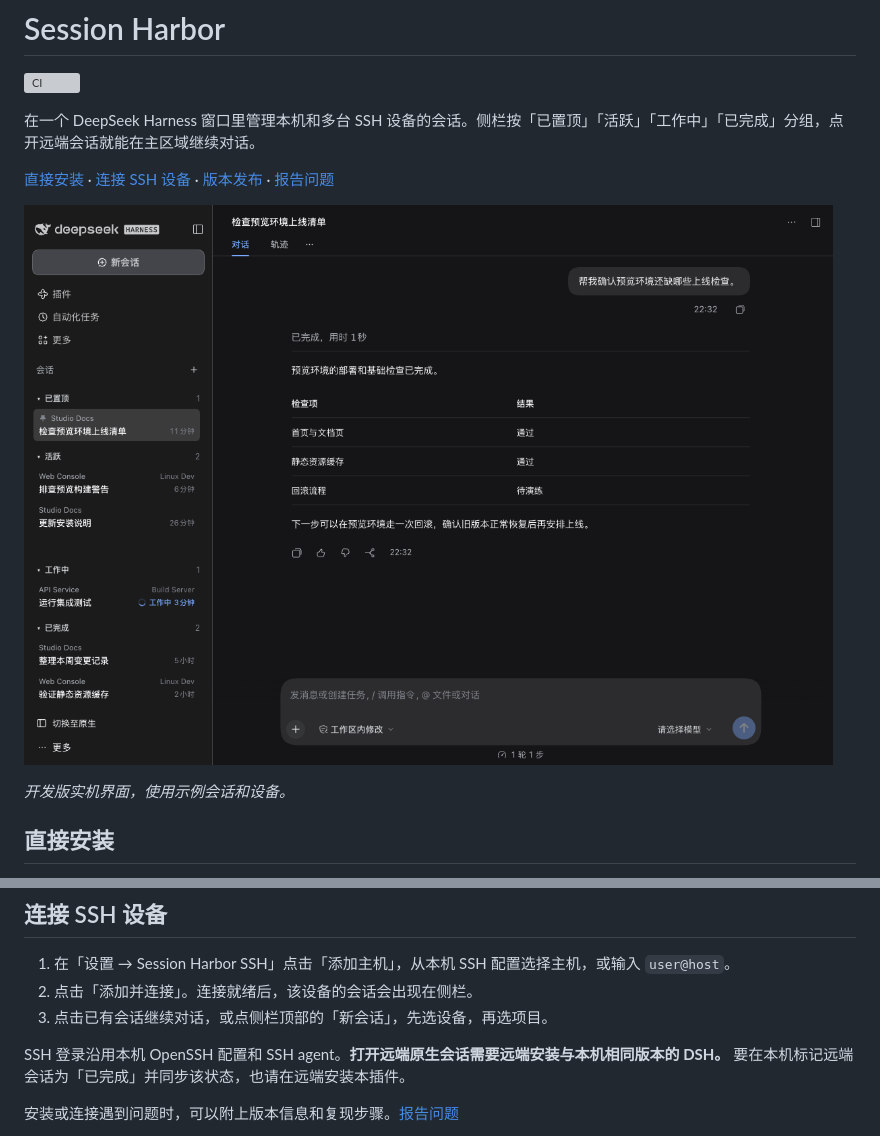
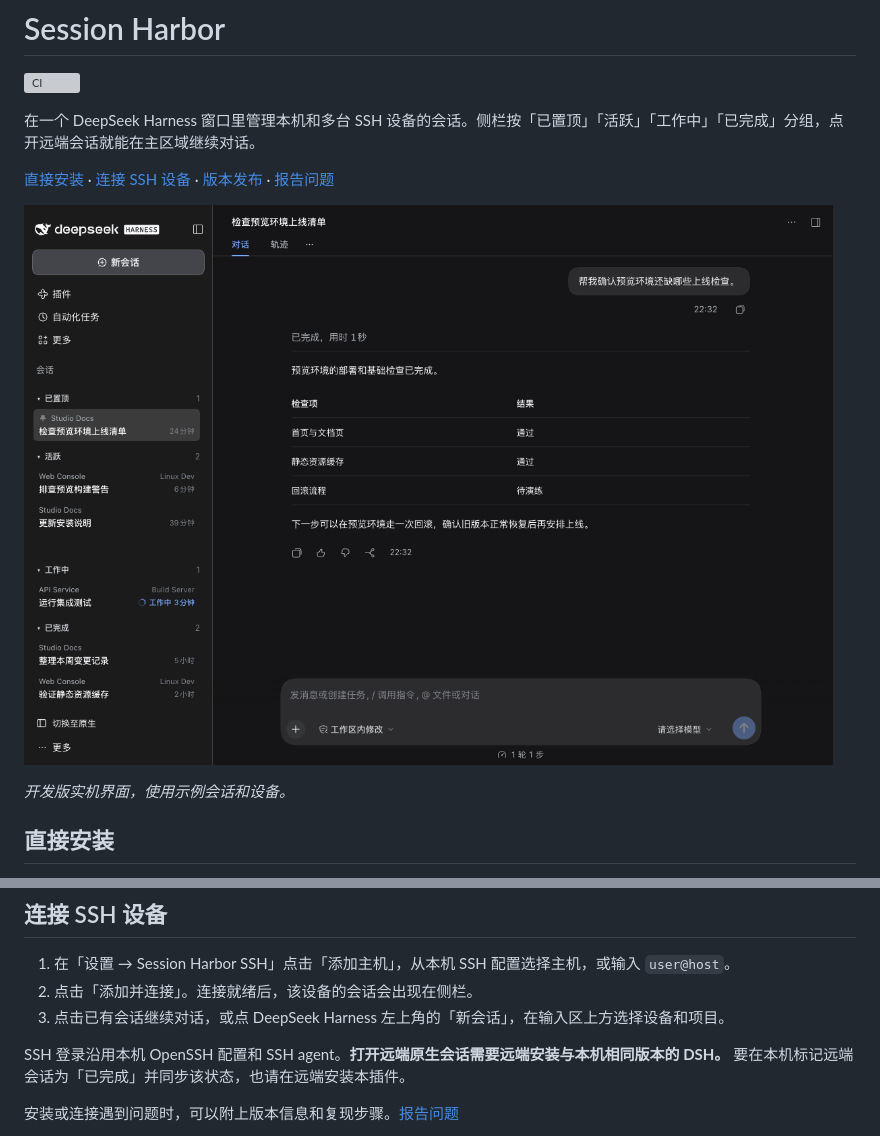
Before and after one commit to TengYangTuoHai/dsh-session-harbor, a Markdown page: README.md, 2 parts joined by grey strips. GitHub-like rendering; pictures changed too: docs/session-harbor.png; grey boxes are pictures that could not be loaded.

```diff
--- a/README.md
+++ b/README.md
@@ -41,7 +41,7 @@
 
 1. 在「设置 → Session Harbor SSH」点击「添加主机」，从本机 SSH 配置选择主机，或输入 `user@host`。
 2. 点击「添加并连接」。连接就绪后，该设备的会话会出现在侧栏。
-3. 点击已有会话继续对话，或点侧栏顶部的「新会话」，先选设备，再选项目。
+3. 点击已有会话继续对话，或点 DeepSeek Harness 左上角的「新会话」，在输入区上方选择设备和项目。
 
 SSH 登录沿用本机 OpenSSH 配置和 SSH agent。**打开远端原生会话需要远端安装与本机相同版本的 DSH。** 要在本机标记远端会话为「已完成」并同步该状态，也请在远端安装本插件。
 
```
Also changed, not shown: docs/remote-aggregation-design.md (+1 -1 lines), 1 other file.
